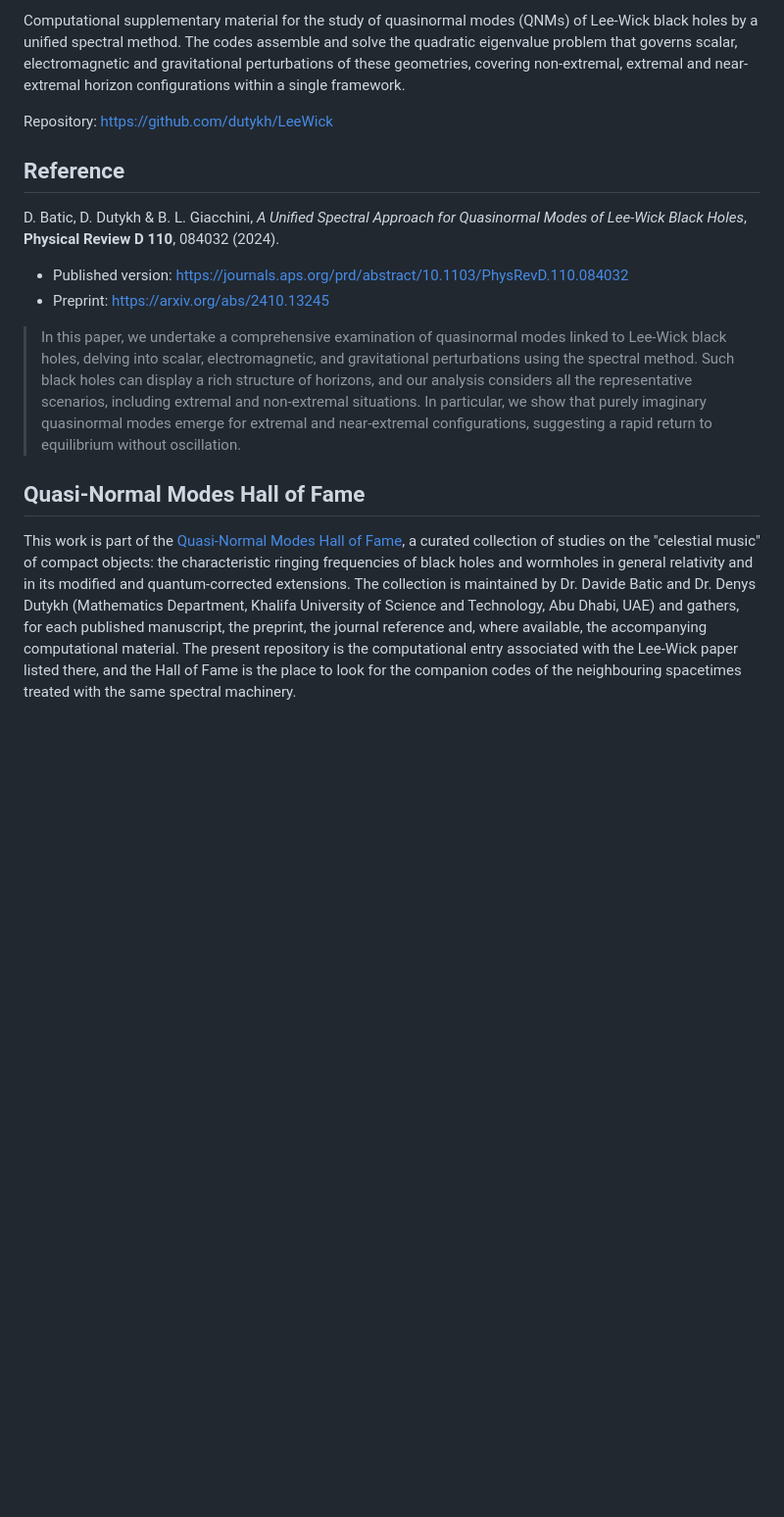
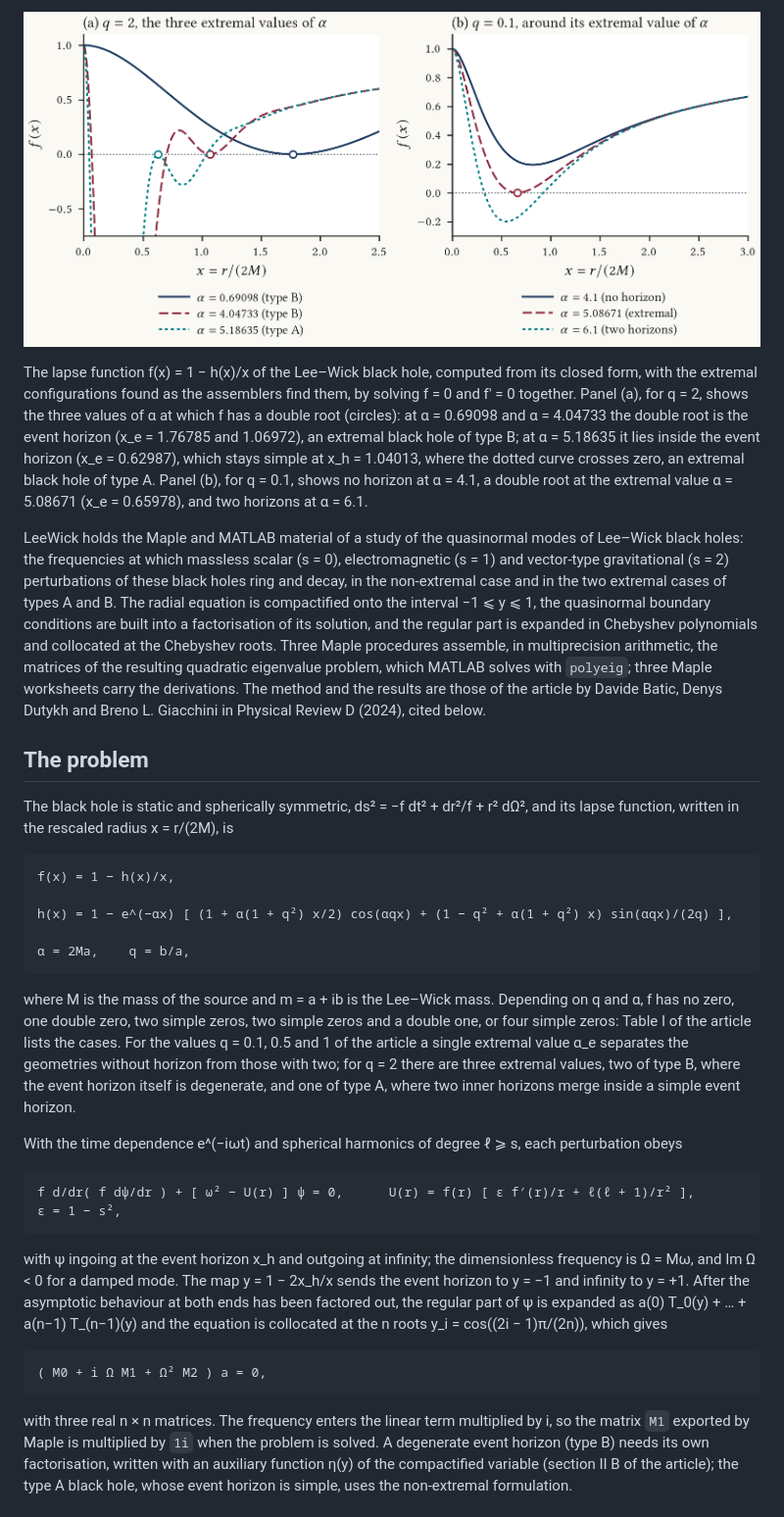
Before and after one commit to dutykh/LeeWick, a Markdown page: README.md, the part around one of its changes. Shown at 98% size. Rendered like a GitHub page; pictures changed too: docs/figures/leewick-lapse.png (added); blank space fills up the shorter version.

````diff
--- a/README.md
+++ b/README.md
@@ -12,37 +4,59 @@
 
-Computational supplementary material for the study of quasinormal modes (QNMs) of
-Lee-Wick black holes by a unified spectral method. The codes assemble and solve the
-quadratic eigenvalue problem that governs scalar, electromagnetic and gravitational
-perturbations of these geometries, covering non-extremal, extremal and near-extremal
-horizon configurations within a single framework.
+![The lapse function of Lee–Wick black holes at their extremal configurations](docs/figures/leewick-lapse.png)
 
-Repository: <https://github.com/dutykh/LeeWick>
+The lapse function f(x) = 1 − h(x)/x of the Lee–Wick black hole, computed from its closed form, with the extremal
+configurations found as the assemblers find them, by solving f = 0 and f′ = 0 together. Panel (a), for q = 2, shows the
+three values of α at which f has a double root (circles): at α = 0.69098 and α = 4.04733 the double root is the event
+horizon (x_e = 1.76785 and 1.06972), an extremal black hole of type B; at α = 5.18635 it lies inside the event horizon
+(x_e = 0.62987), which stays simple at x_h = 1.04013, where the dotted curve crosses zero, an extremal black hole of
+type A. Panel (b), for q = 0.1, shows no horizon at α = 4.1, a double root at the extremal value α = 5.08671
+(x_e = 0.65978), and two horizons at α = 6.1.
 
-## Reference
+LeeWick holds the Maple and MATLAB material of a study of the quasinormal modes of Lee–Wick black holes: the frequencies
+at which massless scalar (s = 0), electromagnetic (s = 1) and vector-type gravitational (s = 2) perturbations of these
+black holes ring and decay, in the non-extremal case and in the two extremal cases of types A and B. The radial
+equation is compactified onto the interval −1 ⩽ y ⩽ 1, the quasinormal boundary conditions are built into a
+factorisation of its solution, and the regular part is expanded in Chebyshev polynomials and collocated at the Chebyshev
+roots. Three Maple procedures assemble, in multiprecision arithmetic, the matrices of the resulting quadratic eigenvalue
+problem, which MATLAB solves with `polyeig`; three Maple worksheets carry the derivations. The method and the results
+are those of the article by Davide Batic, Denys Dutykh and Breno L. Giacchini in Physical Review D (2024), cited below.
 
-D. Batic, D. Dutykh & B. L. Giacchini, *A Unified Spectral Approach for Quasinormal
-Modes of Lee-Wick Black Holes*, **Physical Review D 110**, 084032 (2024).
+## The problem
 
-* Published version: <https://journals.aps.org/prd/abstract/10.1103/PhysRevD.110.084032>
-* Preprint: <https://arxiv.org/abs/2410.13245>
+The black hole is static and spherically symmetric, ds² = −f dt² + dr²/f + r² dΩ², and its lapse function, written in
+the rescaled radius x = r/(2M), is
 
-> In this paper, we undertake a comprehensive examination of quasinormal modes linked
-> to Lee-Wick black holes, delving into scalar, electromagnetic, and gravitational
-> perturbations using the spectral method. Such black holes can display a rich
-> structure of horizons, and our analysis considers all the representative scenarios,
-> including extremal and non-extremal situations. In particular, we show that purely
-> imaginary quasinormal modes emerge for extremal and near-extremal configurations,
-> suggesting a rapid return to equilibrium without oscillation.
+```text
+f(x) = 1 − h(x)/x,
 
-## Quasi-Normal Modes Hall of Fame
+h(x) = 1 − e^(−αx) [ (1 + α(1 + q²) x/2) cos(αqx) + (1 − q² + α(1 + q²) x) sin(αqx)/(2q) ],
 
-This work is part of the [Quasi-Normal Modes Hall of Fame](https://qnms.denys-dutykh.com/),
-a curated collection of studies on the "celestial music" of compact objects: the
-characteristic ringing frequencies of black holes and wormholes in general relativity and
-in its modified and quantum-corrected extensions. The collection is maintained by
-Dr. Davide Batic and Dr. Denys Dutykh (Mathematics Department, Khalifa University of
-Science and Technology, Abu Dhabi, UAE) and gathers, for each published manuscript, the
-preprint, the journal reference and, where available, the accompanying computational
-material. The present repository is the computational entry associated with the Lee-Wick
-paper listed there, and the Hall of Fame is the place to look for the companion codes of
-the neighbouring spacetimes treated with the same spectral machinery.
+α = 2Ma,    q = b/a,
+```
+
+where M is the mass of the source and m = a + ib is the Lee–Wick mass. Depending on q and α, f has no zero, one double
+zero, two simple zeros, two simple zeros and a double one, or four simple zeros: Table I of the article lists the cases.
+For the values q = 0.1, 0.5 and 1 of the article a single extremal value α_e separates the geometries without horizon
+from those with two; for q = 2 there are three extremal values, two of type B, where the event horizon itself is
+degenerate, and one of type A, where two inner horizons merge inside a simple event horizon.
+
+With the time dependence e^(−iωt) and spherical harmonics of degree ℓ ⩾ s, each perturbation obeys
+
+```text
+f d/dr( f dψ/dr ) + [ ω² − U(r) ] ψ = 0,      U(r) = f(r) [ ε f′(r)/r + ℓ(ℓ + 1)/r² ],      ε = 1 − s²,
+```
+
+with ψ ingoing at the event horizon x_h and outgoing at infinity; the dimensionless frequency is Ω = Mω, and Im Ω < 0
+for a damped mode. The map y = 1 − 2x_h/x sends the event horizon to y = −1 and infinity to y = +1. After the
+asymptotic behaviour at both ends has been factored out, the regular part of ψ is expanded as a(0) T_0(y) + … +
+a(n−1) T_(n−1)(y) and the equation is collocated at the n roots y_i = cos((2i − 1)π/(2n)), which gives
+
+```text
+( M0 + i Ω M1 + Ω² M2 ) a = 0,
+```
+
+with three real n × n matrices. The frequency enters the linear term multiplied by i, so the matrix `M1` exported by
+Maple is multiplied by `1i` when the problem is solved. A degenerate event horizon (type B) needs its own
+factorisation, written with an auxiliary function η(y) of the compactified variable (section II B of the article); the
+type A black hole, whose event horizon is simple, uses the non-extremal formulation.
+
````
Also changed, not shown: other parts of README.md (+119 -154 lines), 4 other files.
